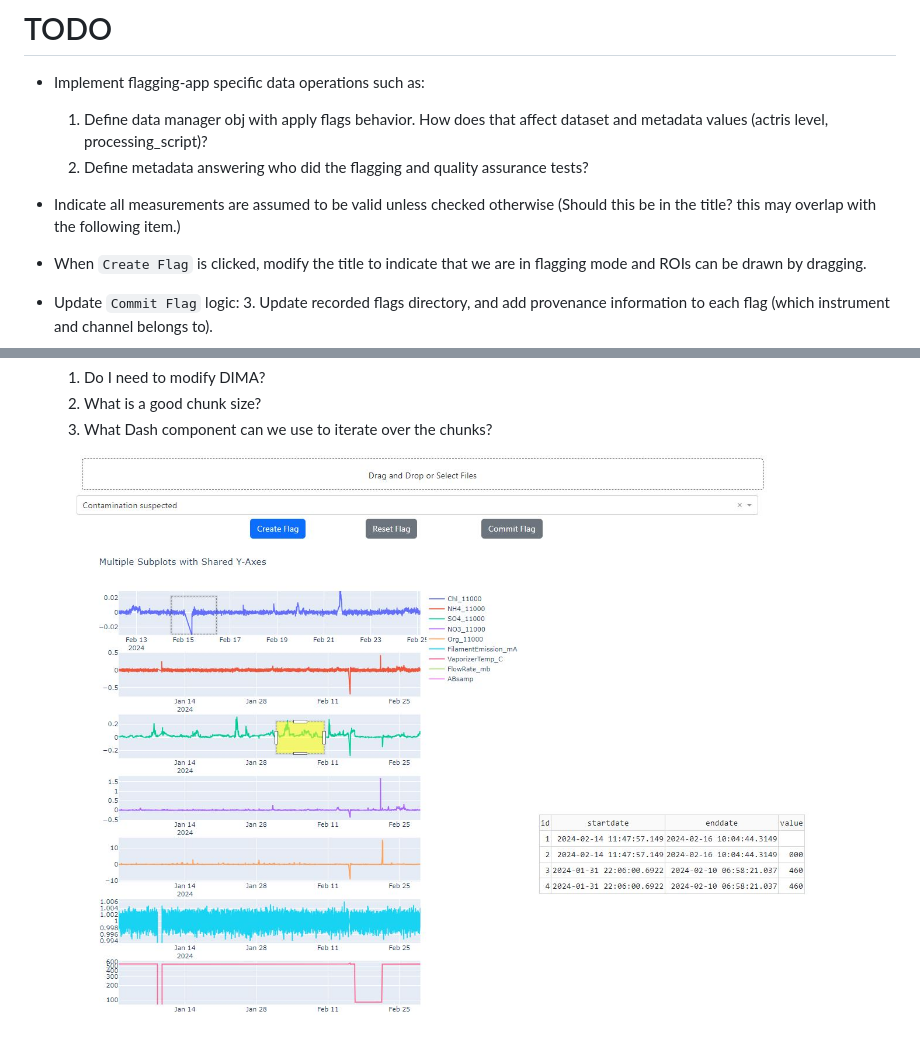
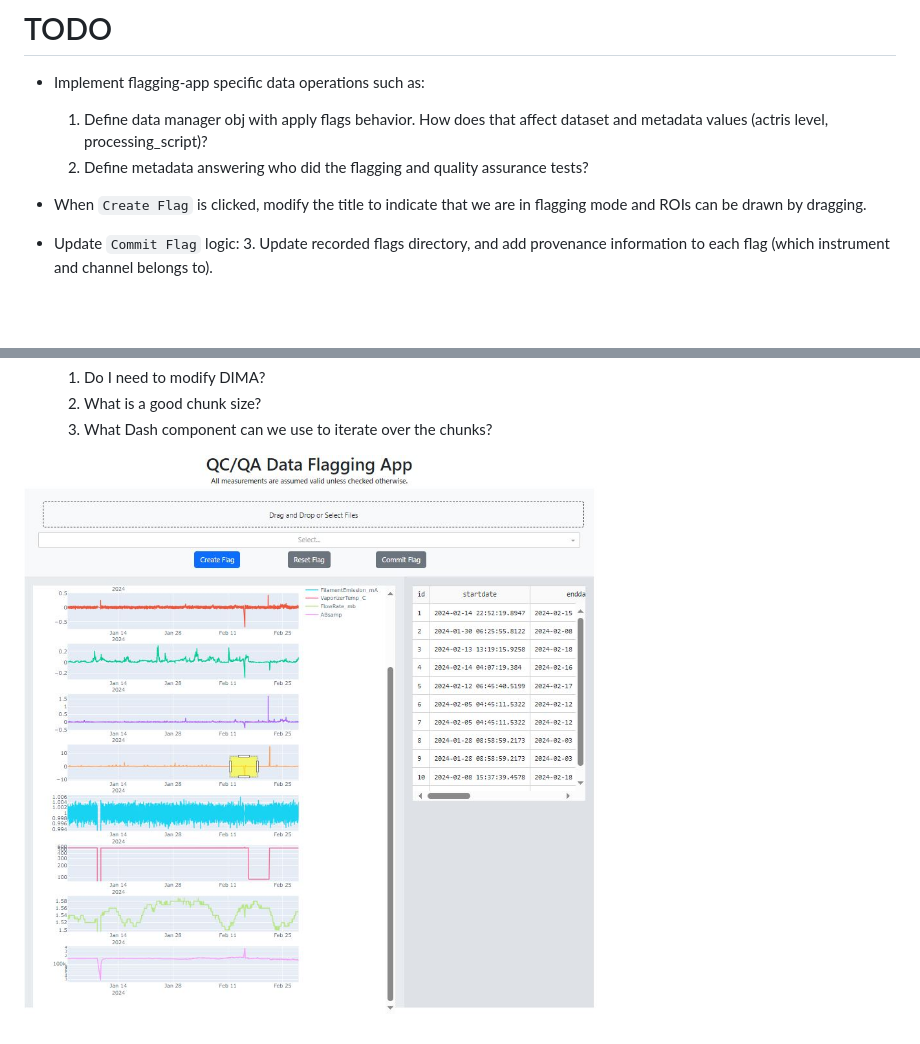
Before and after one commit to jfflorez/acsm-fairifier, a Markdown page: TODO.md, 2 parts joined by grey strips. GitHub-like rendering; pictures changed too: figures/flagging_app_screenshot.JPG; blank space fills up the shorter version.

```diff
--- a/TODO.md
+++ b/TODO.md
@@ -2,8 +2,6 @@
 * Implement flagging-app specific data operations such as:
     1. Define data manager obj with apply flags behavior. How does that affect dataset and metadata values (actris level, processing_script)?
     2. Define metadata answering who did the flagging and quality assurance tests?
-
-* Indicate all measurements are assumed to be valid unless checked otherwise (Should this be in the title? this may overlap with the following item.)
 
 * When `Create Flag` is clicked, modify the title to indicate that we are in flagging mode and ROIs can be drawn by dragging.
 
```
Also changed, not shown: 1 other file.
